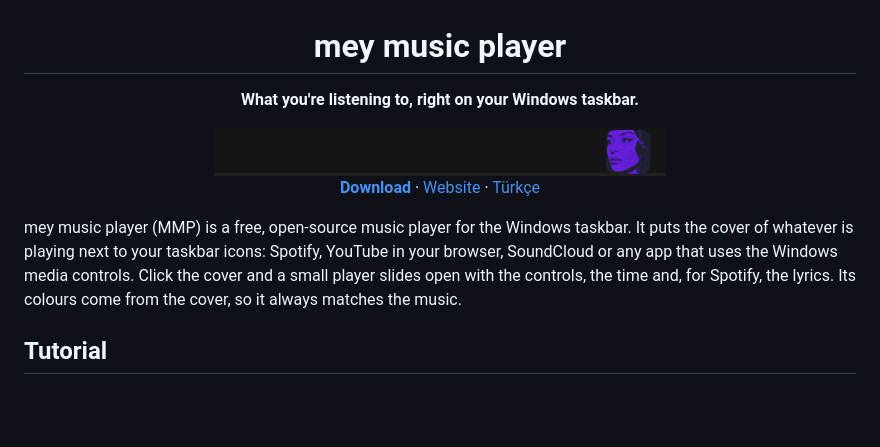
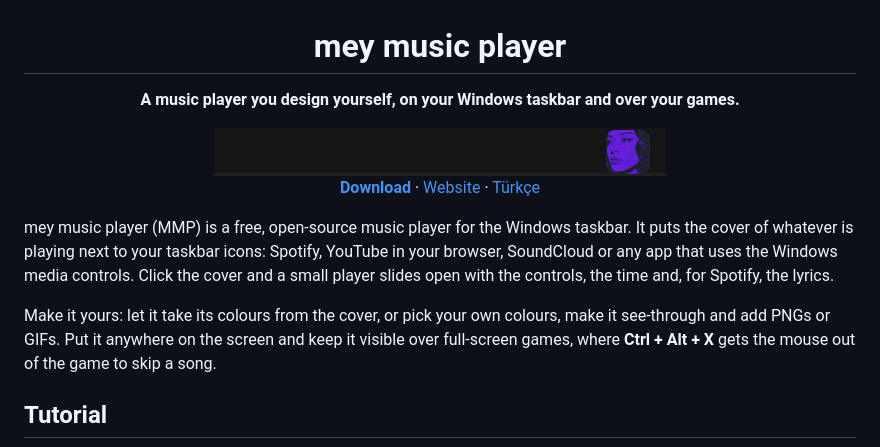
Before and after one commit to weojiro/mey-music-player, a Markdown page: README.md, the part around the change. Drawn GitHub-style; blank space fills up the shorter version.

Commit message:
README: lead with designing your player and showing it over games

```diff
--- a/README.md
+++ b/README.md
@@ -2,7 +2,7 @@
 
 # mey music player
 
-**What you're listening to, right on your Windows taskbar.**
+**A music player you design yourself, on your Windows taskbar and over your games.**
 
 <img src="docs/open-close.gif" alt="The cover on the taskbar opening into the player" width="452">
 
@@ -13,7 +13,11 @@
 mey music player (MMP) is a free, open-source music player for the Windows taskbar. It puts the cover of
 whatever is playing next to your taskbar icons: Spotify, YouTube in your browser, SoundCloud or any app that
 uses the Windows media controls. Click the cover and a small player slides open with the controls, the time
-and, for Spotify, the lyrics. Its colours come from the cover, so it always matches the music.
+and, for Spotify, the lyrics.
+
+Make it yours: let it take its colours from the cover, or pick your own colours, make it see-through and add
+PNGs or GIFs. Put it anywhere on the screen and keep it visible over full-screen games, where **Ctrl + Alt + X**
+gets the mouse out of the game to skip a song.
 
 ## Tutorial
 
```
Also changed, not shown: README.tr.md (+6 -2 lines).
